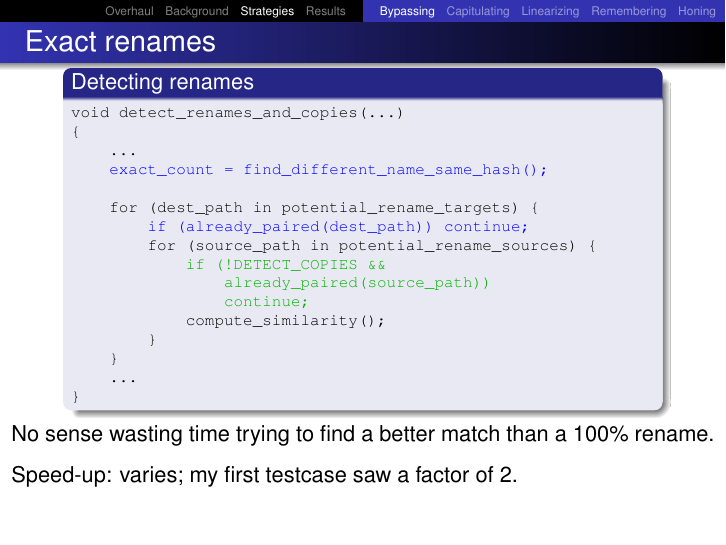
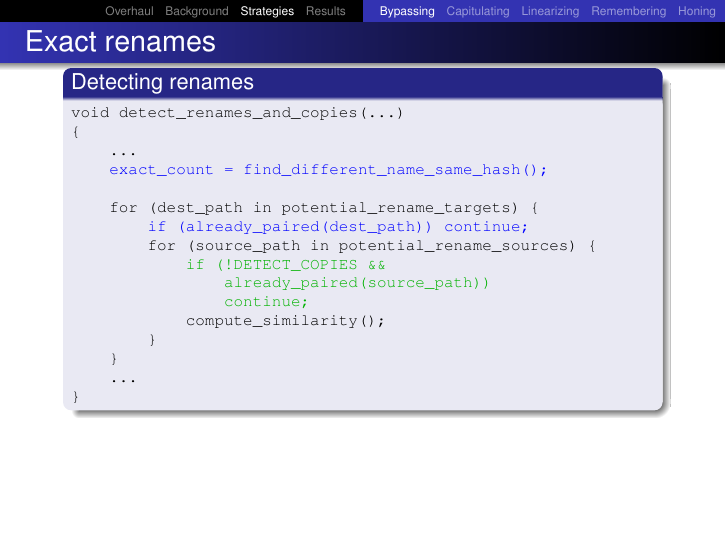
Before and after one commit to newren/presentations, LaTeX slides (merge-performance/merge-performance.tex): page 77 of 140 before the commit and page 75 of 138 after it. Compiled offline with pdfLaTeX.

Commit message:
Remove unnecessary sentences on exact renames slide
One of these sentences is on the overview slide, and the other is just
out of place since I don't discuss individual performance improvements
factors until the end.

```diff
--- a/merge-performance/merge-performance.tex
+++ b/merge-performance/merge-performance.tex
@@ -937,16 +937,16 @@ void detect_renames_and_copies(...)
   \end{minipage}
   \end{center}
 
-  \only<5->{
-    \vspace*{-0.25\baselineskip}
-    No sense wasting time trying to find a better match than a
-    100\% rename.
-  }
-
-  \only<6>{
-    \vspace*{-0.5\baselineskip}
-    Speed-up: varies; my first testcase saw a factor of 2.
-  }
+  %\only<5->{
+  %  \vspace*{-0.25\baselineskip}
+  %  No sense wasting time trying to find a better match than a
+  %  100\% rename.
+  %}
+
+  %\only<6>{
+  %  \vspace*{-0.5\baselineskip}
+  %  Speed-up: varies; my first testcase saw a factor of 2.
+  %}
 
 \end{frame}
 
```
